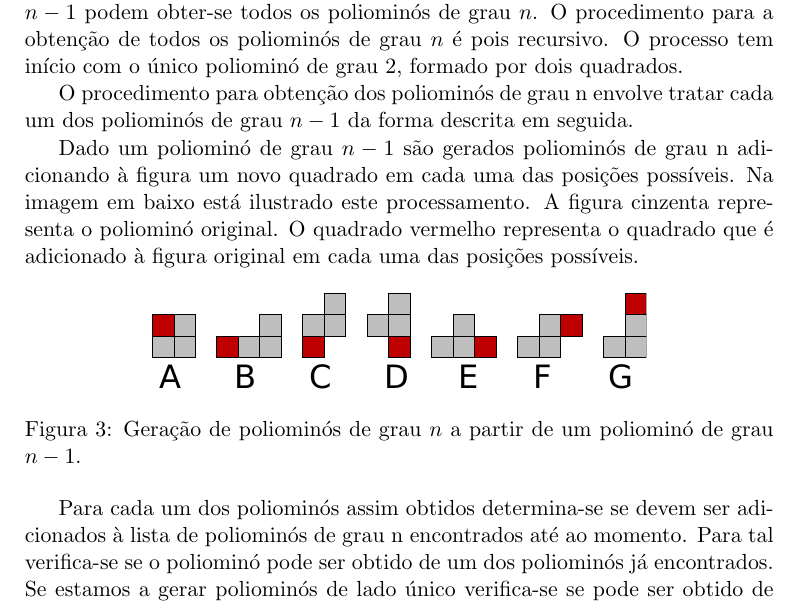
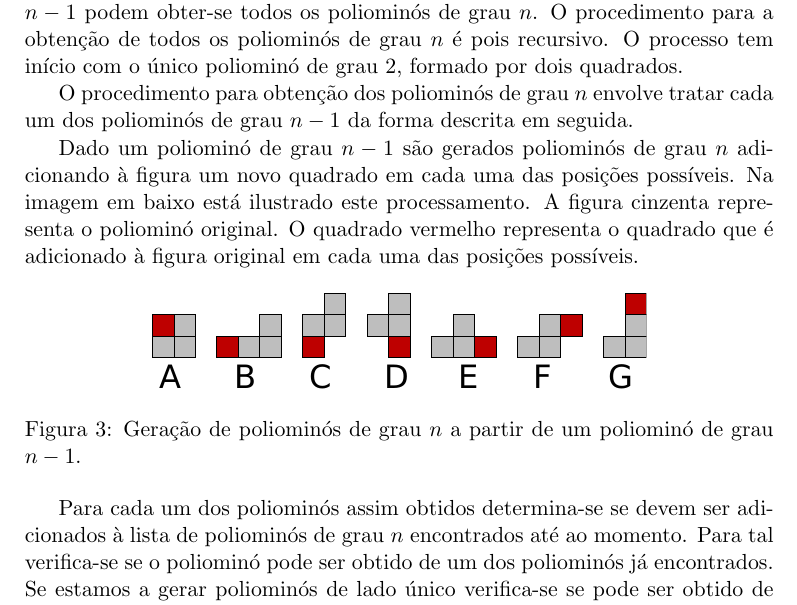
Before and after one commit to jorgefranconunes/mathstuff, a LaTeX paper (articles/004-CubosDesdobrados/report/004-CubosDesdobrados.tex): part of page 2 of 5, cut so that both start at the same text. Compiled offline with pdfLaTeX.

```diff
--- a/articles/004-CubosDesdobrados/report/004-CubosDesdobrados.tex
+++ b/articles/004-CubosDesdobrados/report/004-CubosDesdobrados.tex
@@ -98,10 +98,10 @@
 processo tem início com o único poliominó de grau 2, formado por dois
 quadrados.
 
-O procedimento para obtenção dos poliominós de grau n envolve tratar
+O procedimento para obtenção dos poliominós de grau $n$ envolve tratar
 cada um dos poliominós de grau $n-1$ da forma descrita em seguida.
 
-Dado um poliominó de grau $n-1$ são gerados poliominós de grau n
+Dado um poliominó de grau $n-1$ são gerados poliominós de grau $n$
 adicionando à figura um novo quadrado em cada uma das posições
 possíveis. Na imagem em baixo está ilustrado este processamento. A
 figura cinzenta representa o poliominó original. O quadrado vermelho
@@ -117,7 +117,7 @@
 
 
 Para cada um dos poliominós assim obtidos determina-se se devem ser
-adicionados à lista de poliominós de grau n encontrados até ao
+adicionados à lista de poliominós de grau $n$ encontrados até ao
 momento. Para tal verifica-se se o poliominó pode ser obtido de um dos
 poliominós já encontrados. Se estamos a gerar poliominós de lado único
 verifica-se se pode ser obtido de rotações. Se estamos a gerar
```
Also changed, not shown: articles/004-CubosDesdobrados/images/Step-01-128.jpg (added), articles/004-CubosDesdobrados/images/Step-02-128.jpg (added), articles/004-CubosDesdobrados/images/Step-03-128.jpg (added), articles/004-CubosDesdobrados/images/Step-04-128.jpg (added), articles/004-CubosDesdobrados/images/Step-05-128.jpg (added), articles/004-CubosDesdobrados/images/Step-06-128.jpg (added).
